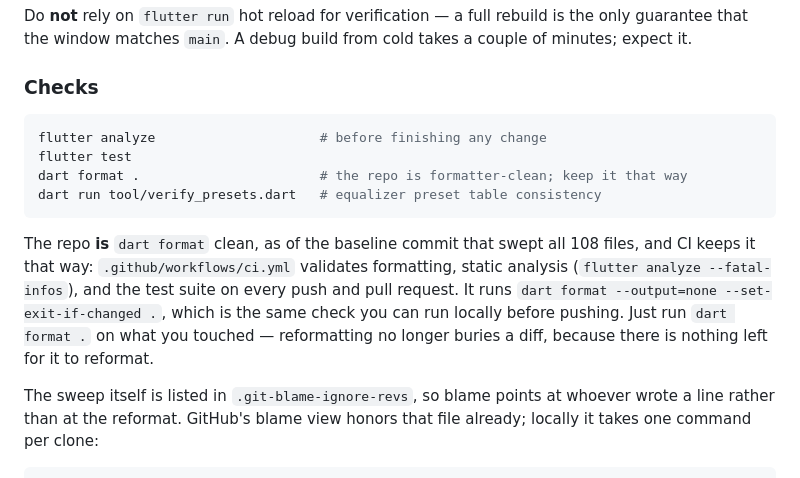
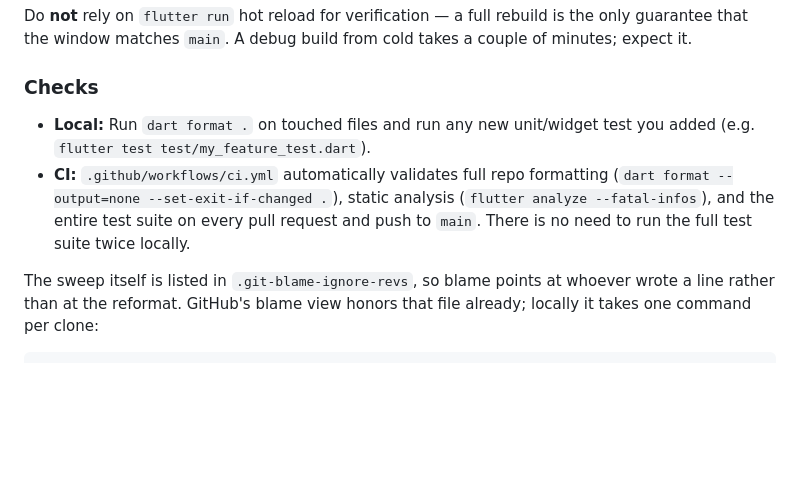
Before and after one commit to neckbeard-io/flax, a Markdown page: AGENTS.md, the part around the change. GitHub-like rendering; blank space fills up the shorter version.

Commit message:
Clarify local vs CI checks workflow in AGENTS.md

````diff
--- a/AGENTS.md
+++ b/AGENTS.md
@@ -195,20 +195,8 @@ a couple of minutes; expect it.
 
 ### Checks
 
-```bash
-flutter analyze                     # before finishing any change
-flutter test
-dart format .                       # the repo is formatter-clean; keep it that way
-dart run tool/verify_presets.dart   # equalizer preset table consistency
-```
-
-The repo **is** `dart format` clean, as of the baseline commit that swept all
-108 files, and CI keeps it that way: `.github/workflows/ci.yml` validates formatting,
-static analysis (`flutter analyze --fatal-infos`), and the test suite on every push
-and pull request. It runs `dart format --output=none --set-exit-if-changed .`,
-which is the same check you can run locally before pushing. Just run
-`dart format .` on what you touched — reformatting no longer buries a diff,
-because there is nothing left for it to reformat.
+- **Local:** Run `dart format .` on touched files and run any new unit/widget test you added (e.g. `flutter test test/my_feature_test.dart`).
+- **CI:** `.github/workflows/ci.yml` automatically validates full repo formatting (`dart format --output=none --set-exit-if-changed .`), static analysis (`flutter analyze --fatal-infos`), and the entire test suite on every pull request and push to `main`. There is no need to run the full test suite twice locally.
 
 The sweep itself is listed in `.git-blame-ignore-revs`, so blame points at
 whoever wrote a line rather than at the reformat. GitHub's blame view honors
````
